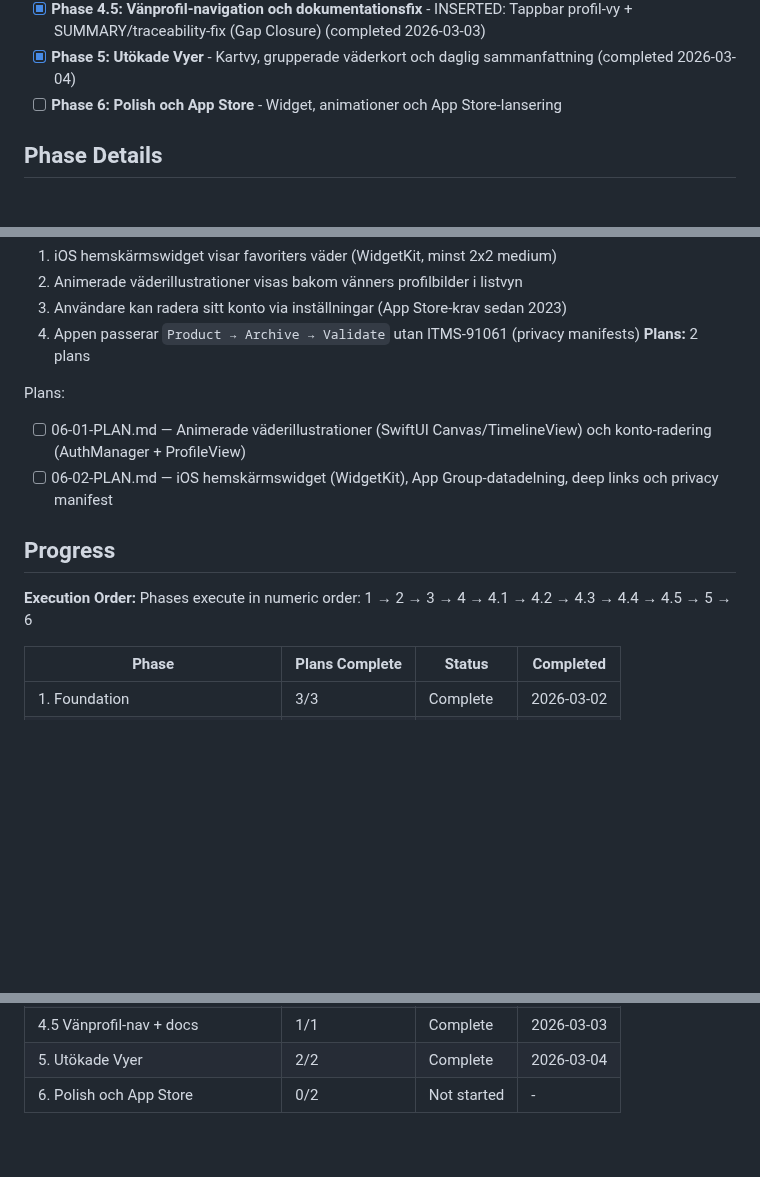
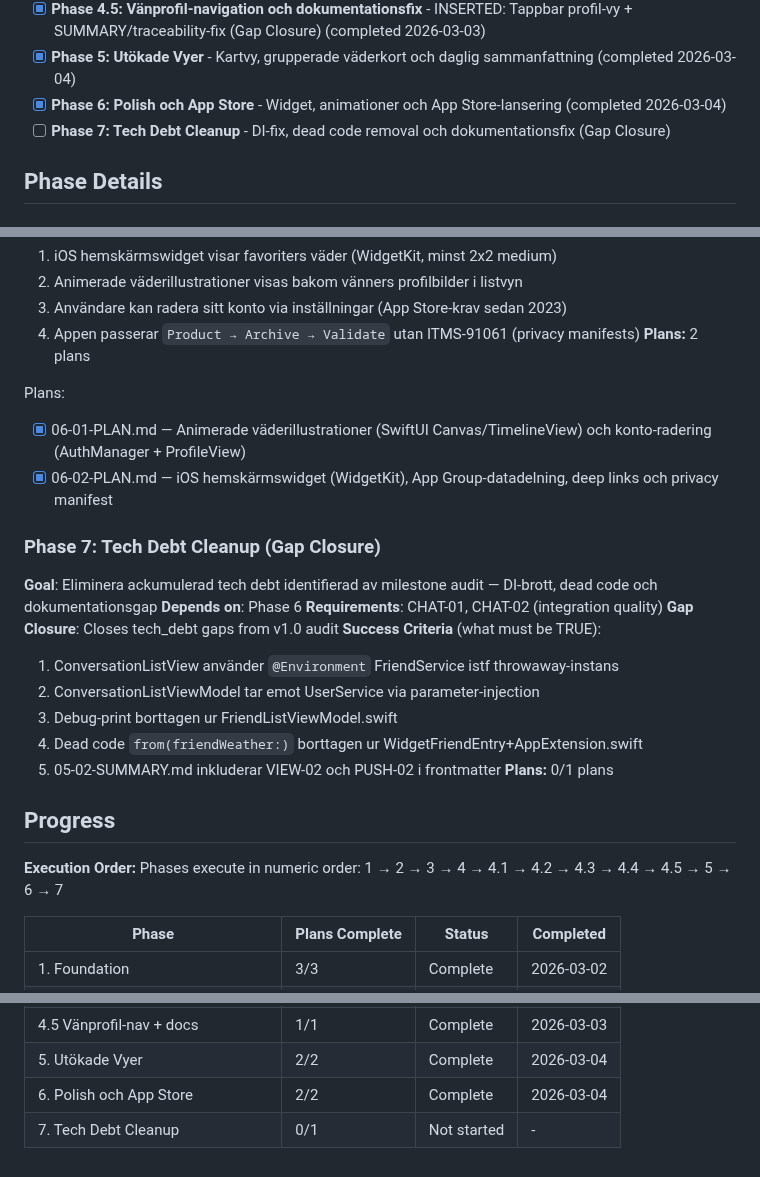
Before and after one commit to sandenskog/weatherfriends, a Markdown page: .planning/ROADMAP.md, 3 parts joined by grey strips. Rendered like a GitHub page; blank space fills up the shorter version.

Commit message:
docs(roadmap): add gap closure phase 7 — tech debt cleanup
Co-Authored-By: Claude Opus 4.6 <noreply@anthropic.com>

```diff
--- a/.planning/ROADMAP.md
+++ b/.planning/ROADMAP.md
@@ -22,7 +22,8 @@ Decimal phases appear between their surrounding integers in numeric order.
 - [x] **Phase 4.4: Fixa authUid-population vid Friend-skapande** - INSERTED: Sätt authUid i alla Friend-skapande kodvägar (Gap Closure) (completed 2026-03-03)
 - [x] **Phase 4.5: Vänprofil-navigation och dokumentationsfix** - INSERTED: Tappbar profil-vy + SUMMARY/traceability-fix (Gap Closure) (completed 2026-03-03)
 - [x] **Phase 5: Utökade Vyer** - Kartvy, grupperade väderkort och daglig sammanfattning (completed 2026-03-04)
-- [ ] **Phase 6: Polish och App Store** - Widget, animationer och App Store-lansering
+- [x] **Phase 6: Polish och App Store** - Widget, animationer och App Store-lansering (completed 2026-03-04)
+- [ ] **Phase 7: Tech Debt Cleanup** - DI-fix, dead code removal och dokumentationsfix (Gap Closure)
 
 ## Phase Details
 
@@ -191,13 +192,26 @@ Plans:
 **Plans:** 2 plans
 
 Plans:
-- [ ] 06-01-PLAN.md — Animerade väderillustrationer (SwiftUI Canvas/TimelineView) och konto-radering (AuthManager + ProfileView)
-- [ ] 06-02-PLAN.md — iOS hemskärmswidget (WidgetKit), App Group-datadelning, deep links och privacy manifest
+- [x] 06-01-PLAN.md — Animerade väderillustrationer (SwiftUI Canvas/TimelineView) och konto-radering (AuthManager + ProfileView)
+- [x] 06-02-PLAN.md — iOS hemskärmswidget (WidgetKit), App Group-datadelning, deep links och privacy manifest
+
+### Phase 7: Tech Debt Cleanup (Gap Closure)
+**Goal**: Eliminera ackumulerad tech debt identifierad av milestone audit — DI-brott, dead code och dokumentationsgap
+**Depends on**: Phase 6
+**Requirements**: CHAT-01, CHAT-02 (integration quality)
+**Gap Closure**: Closes tech_debt gaps from v1.0 audit
+**Success Criteria** (what must be TRUE):
+  1. ConversationListView använder `@Environment` FriendService istf throwaway-instans
+  2. ConversationListViewModel tar emot UserService via parameter-injection
+  3. Debug-print borttagen ur FriendListViewModel.swift
+  4. Dead code `from(friendWeather:)` borttagen ur WidgetFriendEntry+AppExtension.swift
+  5. 05-02-SUMMARY.md inkluderar VIEW-02 och PUSH-02 i frontmatter
+**Plans:** 0/1 plans
 
 ## Progress
 
 **Execution Order:**
-Phases execute in numeric order: 1 → 2 → 3 → 4 → 4.1 → 4.2 → 4.3 → 4.4 → 4.5 → 5 → 6
+Phases execute in numeric order: 1 → 2 → 3 → 4 → 4.1 → 4.2 → 4.3 → 4.4 → 4.5 → 5 → 6 → 7
 
 | Phase | Plans Complete | Status | Completed |
 |-------|----------------|--------|-----------|
@@ -211,4 +225,5 @@ Phases execute in numeric order: 1 → 2 → 3 → 4 → 4.1 → 4.2 → 4.3 →
 | 4.4 Fixa authUid-population | 1/1 | Complete | 2026-03-03 |
 | 4.5 Vänprofil-nav + docs | 1/1 | Complete | 2026-03-03 |
 | 5. Utökade Vyer | 2/2 | Complete | 2026-03-04 |
-| 6. Polish och App Store | 0/2 | Not started | - |
+| 6. Polish och App Store | 2/2 | Complete | 2026-03-04 |
+| 7. Tech Debt Cleanup | 0/1 | Not started | - |
```
Also changed, not shown: .planning/REQUIREMENTS.md (+3 -3 lines).
